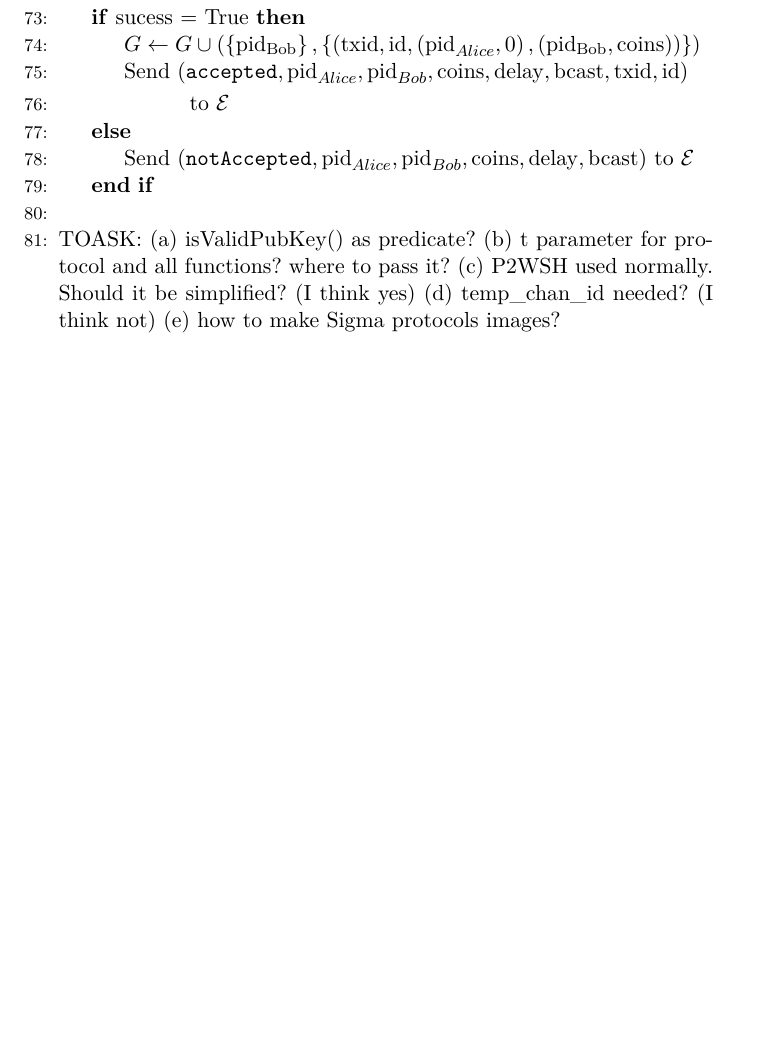
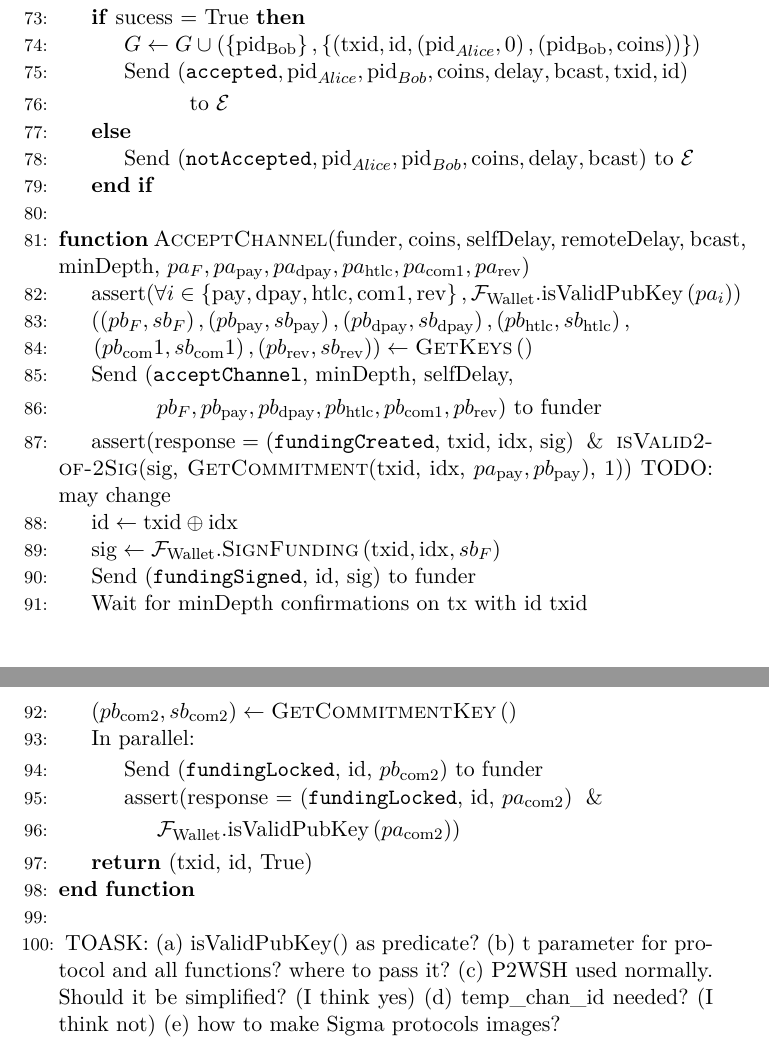
Before and after one commit to OrfeasLitos/PaymentChannels, a LaTeX paper (src/paymentChannels.tex, which reads src/lightningprot.tex): part of page 18 of 22 before the commit and two parts of pages 18 and 19 of 22 after it, the two joined at a grey line, cut so that both start at the same text, the shorter picture padded with empty space. Compiled offline with pdfLaTeX.

Commit message:
Write AcceptChannel()

```diff
--- a/src/lightningprot.tex
+++ b/src/lightningprot.tex
@@ -180,7 +180,48 @@
         \mathrm{coins}, \mathrm{delay}, \mathrm{bcast}\right)$ to $\mathcal{E}$
       \EndIf
     \EndIndent
-    % here
+    \State
+    \Function{AcceptChannel}{funder, coins, selfDelay, remoteDelay, bcast, minDepth,
+    $pa_F, pa_{\mathrm{pay}}, pa_{\mathrm{dpay}}, pa_{\mathrm{htlc}}, pa_{\mathrm{com}1},
+    pa_{\mathrm{rev}}$}
+      \State assert($\forall i \in \left\{\mathrm{pay}, \mathrm{dpay}, \mathrm{htlc},
+      \mathrm{com}1, \mathrm{rev}\right\},
+      \mathcal{F}_{\mathrm{Wallet}}.\mathrm{isValidPubKey}\left(pa_i\right)$)
+      \State $\left(\left(pb_F, sb_F\right), \left(pb_\mathrm{pay},
+      sb_\mathrm{pay}\right), \left(pb_\mathrm{dpay}, sb_\mathrm{dpay}\right),
+      \left(pb_\mathrm{htlc}, sb_\mathrm{htlc}\right),\right.$
+      \State $\left.\left(pb_\mathrm{com}1, sb_\mathrm{com}1\right),
+      \left(pb_\mathrm{rev}, sb_\mathrm{rev}\right)\right) \gets
+      \textsc{GetKeys}\left(\right)$
+      \State Send (\texttt{acceptChannel}, minDepth, selfDelay,
+      \Indent
+        \Indent
+          \State $pb_F, pb_{\mathrm{pay}}, pb_{\mathrm{dpay}}, pb_{\mathrm{htlc}},
+          pb_{\mathrm{com}1}, pb_{\mathrm{rev}}$) to funder
+        \EndIndent
+      \EndIndent
+      \State assert(response = (\texttt{fundingCreated}, txid, idx, sig) $\And$
+      \textsc{isValid2-of-2Sig}(sig, \textsc{GetCommitment}(txid, idx, $pa_{\mathrm{pay}},
+      pb_{\mathrm{pay}}$), 1)) TODO: may change
+      \State $\mathrm{id} \gets \mathrm{txid} \oplus \mathrm{idx}$
+      \State $\mathrm{sig} \gets
+      \mathcal{F}_{\mathrm{Wallet}}.\textsc{SignFunding}\left(\mathrm{txid}, \mathrm{idx},
+      sb_F\right)$
+      \State Send (\texttt{fundingSigned}, id, sig) to funder
+      \State Wait for minDepth confirmations on tx with id txid
+      \State $\left(pb_{\mathrm{com}2}, sb_{\mathrm{com}2}\right) \gets
+      \textsc{GetCommitmentKey}\left(\right)$
+      \State In parallel:
+      \Indent
+        \State Send (\texttt{fundingLocked}, id, $pb_{\mathrm{com}2}$) to funder
+        \State assert(response = (\texttt{fundingLocked}, id, $pa_{\mathrm{com}2}$) $\And$
+        \Indent
+          \State $\mathcal{F}_{\mathrm{Wallet}}.\mathrm{isValidPubKey}
+          \left(pa_{\mathrm{com}2}\right)$)
+        \EndIndent
+      \EndIndent
+      \State \Return (txid, id, True)
+    \EndFunction
     \State
     \State TOASK: (a) isValidPubKey() as predicate? (b) t parameter for protocol and all
     functions? where to pass it? (c) P2WSH used normally. Should it be simplified? (I
```
